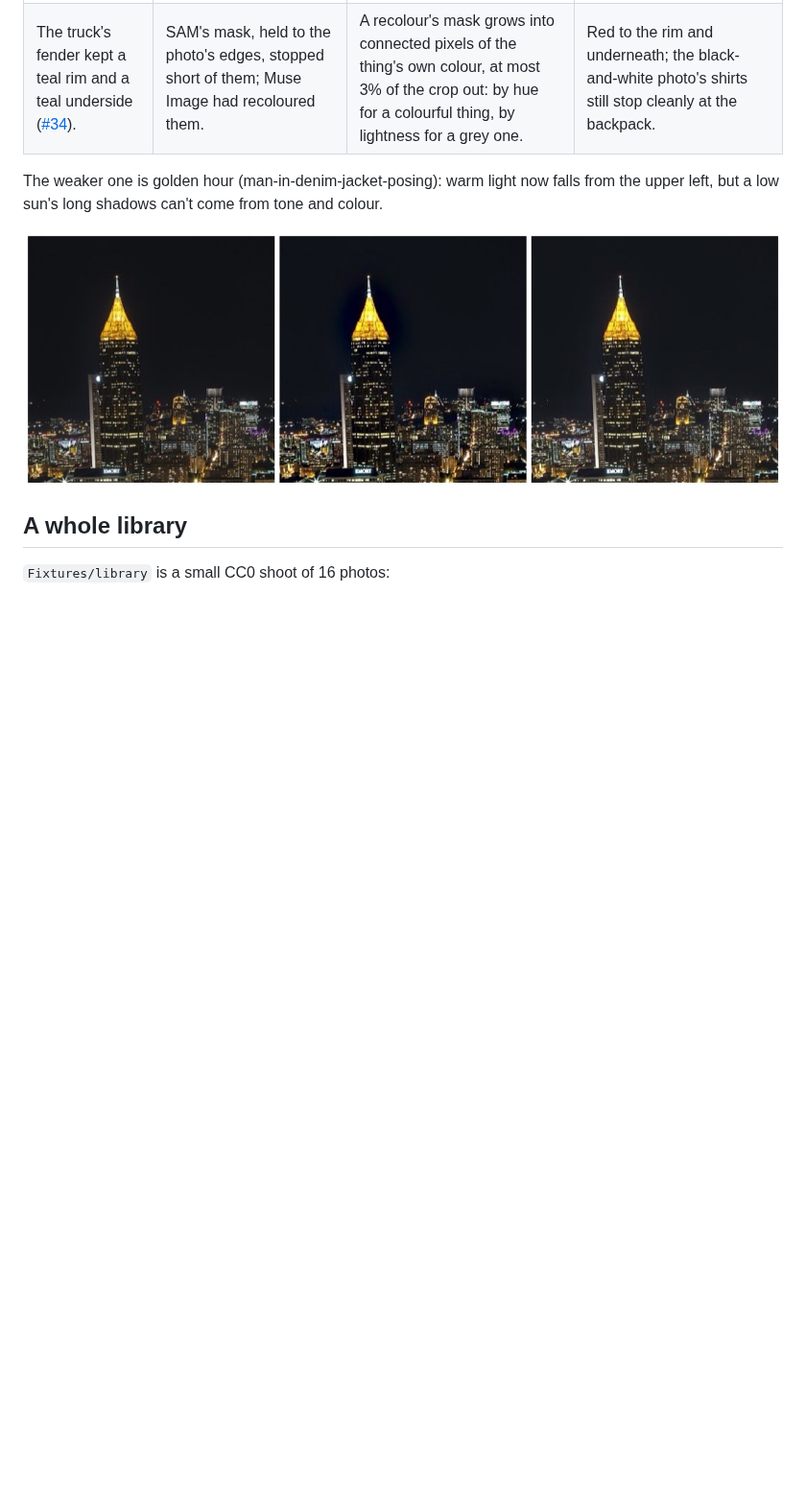
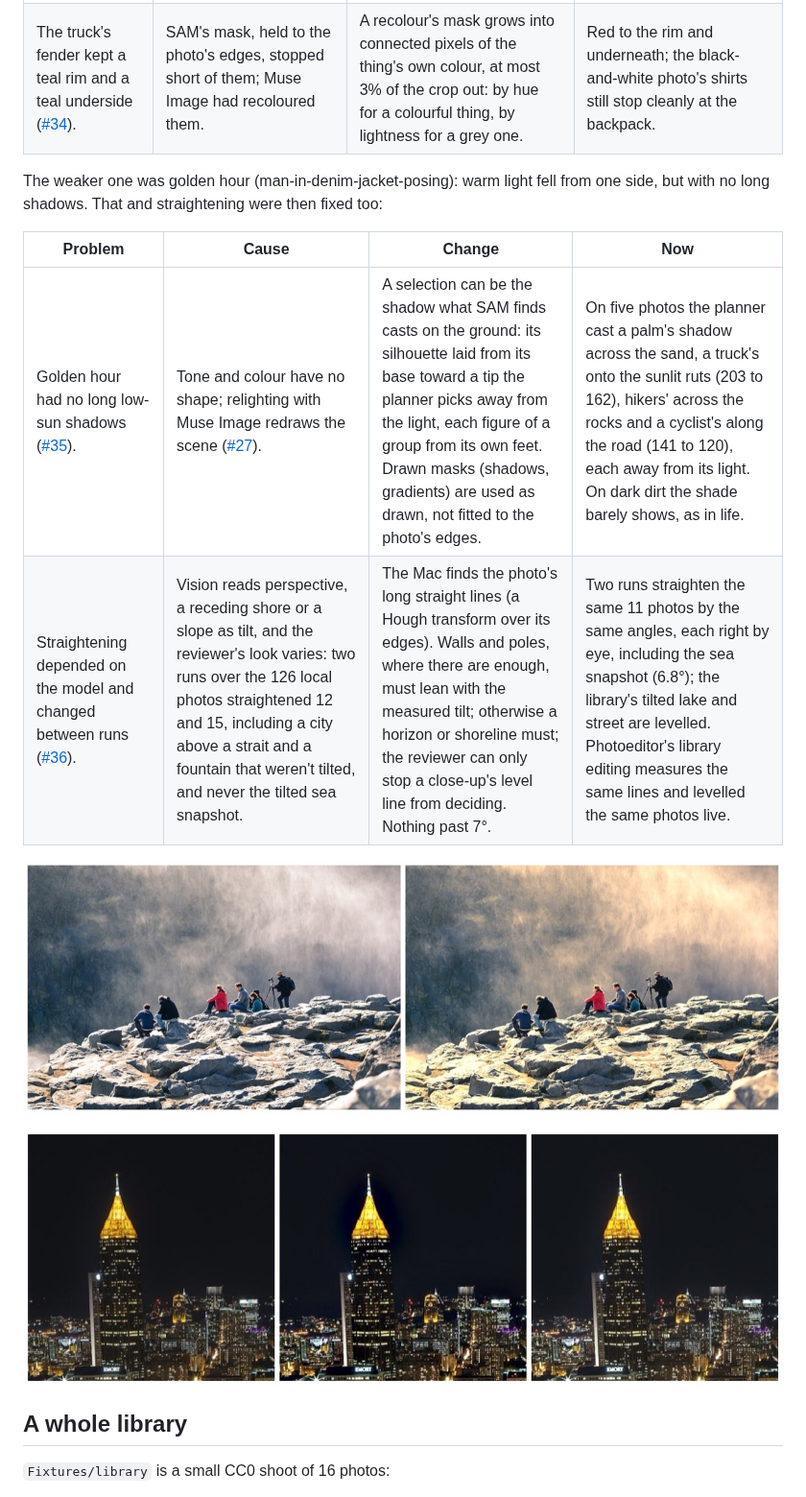
Before and after one commit to mikheilkuzmidi/lumen, a Markdown page: docs/evaluation.md, the part around the change. Shown at 96% size. Drawn GitHub-style; pictures changed too: docs/images/eval/golden-hour-shadows.jpg (added); blank space fills up the shorter version.

Commit message:
Record golden hour's long shadows and line-checked straightening
Golden hour's shadows on five photos, and straightening decided by the
photo's own lines: two runs over the 126 local photos now straighten the
same 11, each right by eye, against 12 and 15 different ones before.

```diff
--- a/docs/evaluation.md
+++ b/docs/evaluation.md
@@ -137,7 +137,14 @@ The three weaker results above, and two flaws found while fixing them, each fixe
 | A small smear missed ([#33](https://github.com/mikheilkuzmidi/lumen/issues/33)). | Probed with a headlight smeared on a real redraw of the truck: missed three times in three from the whole photos, two in three with the close-up. | The host compares each redrawn close-up's fine detail with its before and names places that kept under 30%. | Caught three times in three, naming the headlight; the clean redraw named nothing and was accepted three in three. |
 | The truck's fender kept a teal rim and a teal underside ([#34](https://github.com/mikheilkuzmidi/lumen/issues/34)). | SAM's mask, held to the photo's edges, stopped short of them; Muse Image had recoloured them. | A recolour's mask grows into connected pixels of the thing's own colour, at most 3% of the crop out: by hue for a colourful thing, by lightness for a grey one. | Red to the rim and underneath; the black-and-white photo's shirts still stop cleanly at the backpack. |
 
-The weaker one is golden hour (man-in-denim-jacket-posing): warm light now falls from the upper left, but a low sun's long shadows can't come from tone and colour.
+The weaker one was golden hour (man-in-denim-jacket-posing): warm light fell from one side, but with no long shadows. That and straightening were then fixed too:
+
+| Problem | Cause | Change | Now |
+| --- | --- | --- | --- |
+| Golden hour had no long low-sun shadows ([#35](https://github.com/mikheilkuzmidi/lumen/issues/35)). | Tone and colour have no shape; relighting with Muse Image redraws the scene ([#27](https://github.com/mikheilkuzmidi/lumen/issues/27)). | A selection can be the shadow what SAM finds casts on the ground: its silhouette laid from its base toward a tip the planner picks away from the light, each figure of a group from its own feet. Drawn masks (shadows, gradients) are used as drawn, not fitted to the photo's edges. | On five photos the planner cast a palm's shadow across the sand, a truck's onto the sunlit ruts (203 to 162), hikers' across the rocks and a cyclist's along the road (141 to 120), each away from its light. On dark dirt the shade barely shows, as in life. |
+| Straightening depended on the model and changed between runs ([#36](https://github.com/mikheilkuzmidi/lumen/issues/36)). | Vision reads perspective, a receding shore or a slope as tilt, and the reviewer's look varies: two runs over the 126 local photos straightened 12 and 15, including a city above a strait and a fountain that weren't tilted, and never the tilted sea snapshot. | The Mac finds the photo's long straight lines (a Hough transform over its edges). Walls and poles, where there are enough, must lean with the measured tilt; otherwise a horizon or shoreline must; the reviewer can only stop a close-up's level line from deciding. Nothing past 7°. | Two runs straighten the same 11 photos by the same angles, each right by eye, including the sea snapshot (6.8°); the library's tilted lake and street are levelled. Photoeditor's library editing measures the same lines and levelled the same photos live. |
+
+![Golden hour with long shadows: hikers on rocks, light from the left](images/eval/golden-hour-shadows.jpg)
 
 ![The city's spire before, with the rim, and now](images/eval/spire-close-up.jpg)
 
```
